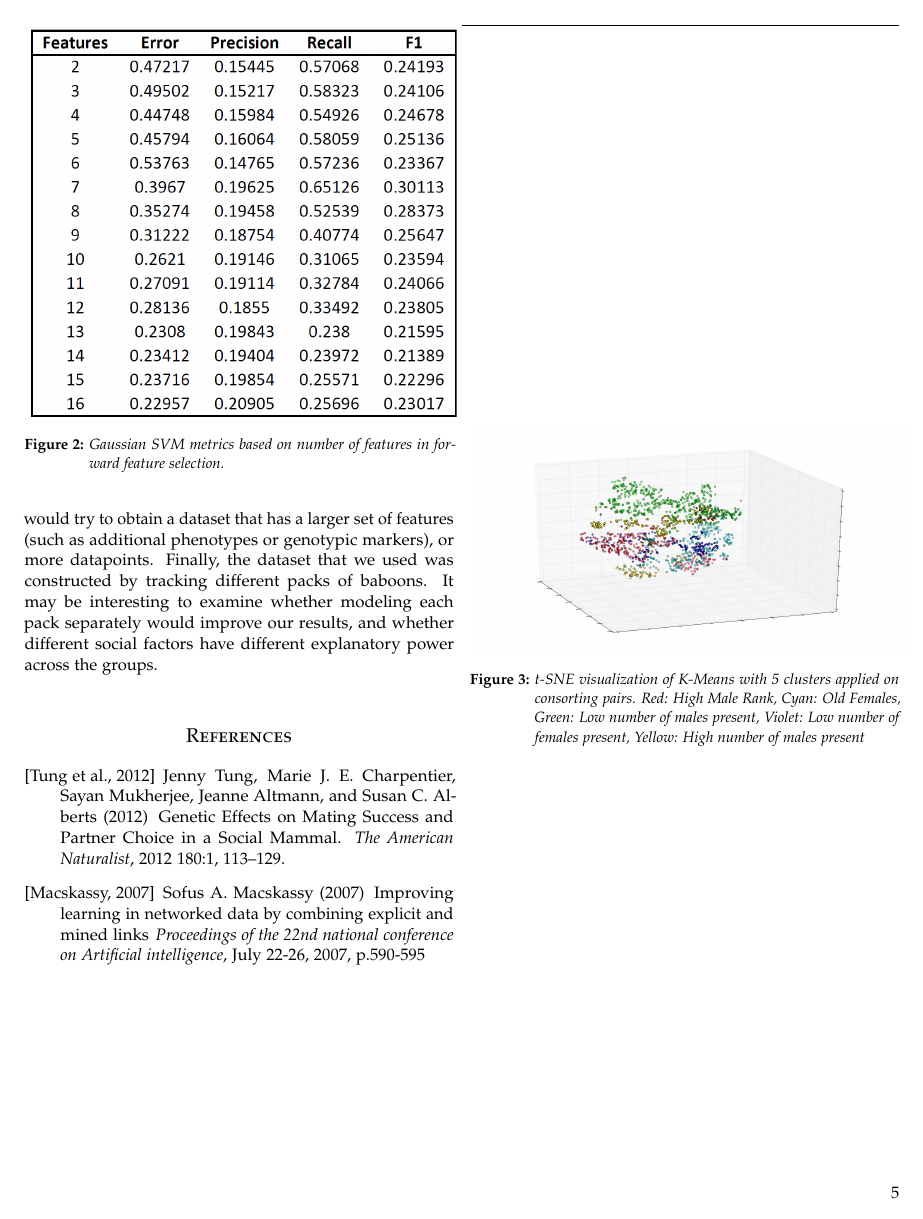
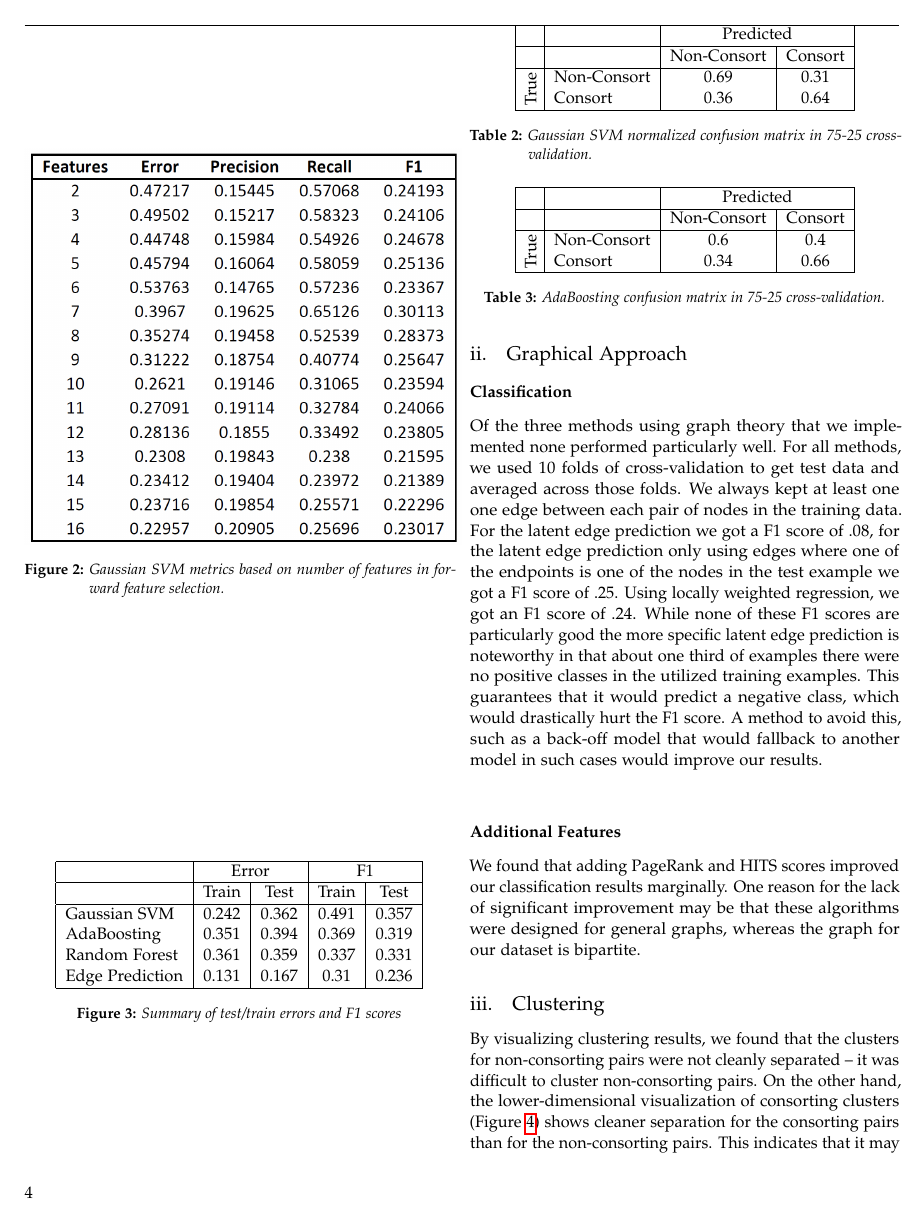
Before and after one commit to vayu-stanford/baboon-pairings-ml, a LaTeX document (doc/report/report.tex): page 5 of 5 before the commit and page 4 of 5 after it. Compiled offline with pdfLaTeX.

Commit message:
confusion matrices and summary stats

```diff
--- a/doc/report/report.tex
+++ b/doc/report/report.tex
@@ -376,8 +376,8 @@ regularization to our models.
     \hline
     & & Non-Consort & Consort \\
     \hline
-    \parbox[t]{2mm}{\multirow{2}{*}{\rotatebox[origin=c]{90}{True}}} & Non-Consort & 0.827 & 0.173  \\
-                                                                     & Consort & 0.632 & 0.376 \\
+    \parbox[t]{2mm}{\multirow{2}{*}{\rotatebox[origin=c]{90}{True}}} & Non-Consort & 0.69 & 0.31  \\
+                                                                     & Consort & 0.36 & 0.64 \\
     \hline
   \end{tabular}
   \caption{Gaussian SVM normalized confusion matrix in 75-25 cross-validation.}
@@ -391,8 +391,8 @@ regularization to our models.
     \hline
     & & Non-Consort & Consort \\
     \hline
-    \parbox[t]{2mm}{\multirow{2}{*}{\rotatebox[origin=c]{90}{True}}} & Non-Consort & 0.537 & 0.463  \\
-                                                                     & Consort & 0.277 & 0.723 \\
+    \parbox[t]{2mm}{\multirow{2}{*}{\rotatebox[origin=c]{90}{True}}} & Non-Consort & 0.6 & 0.4  \\
+                                                                     & Consort & 0.34 & 0.66 \\
     \hline
   \end{tabular}
   \caption{AdaBoosting confusion matrix in 75-25 cross-validation.}
@@ -434,6 +434,24 @@ regularization to our models.
       \centering
           \includegraphics[width=0.5\textwidth]{../figs/ClassificationMetrics_RbfSVM.png}
   \caption{Gaussian SVM metrics based on number of features in forward feature selection.}
+  \label{fig:rbf_svm_vis}
+\end{figure}
+
+\begin{figure}
+      \centering
+      \begin{tabular}{| l |c |c |c |c|}
+        \hline
+        & \multicolumn{2}{ |c| }{Error} & \multicolumn{2}{ |c| }{F1} \\
+        \hline
+        & Train  & Test & Train  & Test \\
+        \hline
+        Gaussian SVM &  0.242 & 0.362 & 0.491 & 0.357 \\
+        AdaBoosting & 0.351 & 0.394 & 0.369 & 0.319 \\
+        Random Forest & 0.361 & 0.359 & 0.337 & 0.331 \\
+        Edge Prediction & 0.131 & 0.167 & 0.31  & 0.236 \\
+        \hline
+      \end{tabular}
+  \caption{Summary of test/train errors and F1 scores}
   \label{fig:rbf_svm_vis}
 \end{figure}
 
```
Also changed, not shown: doc/report/report.tex (4 more changed lines).
